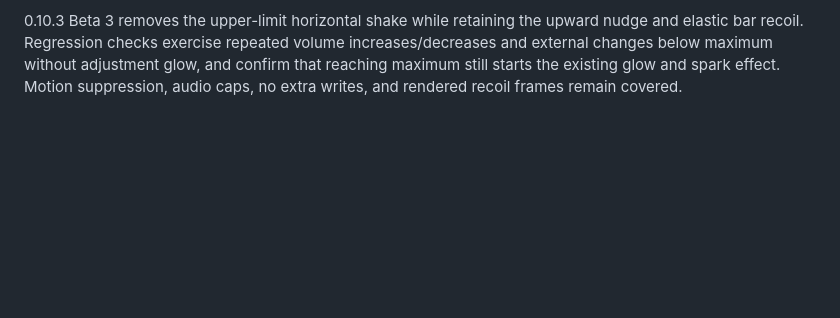
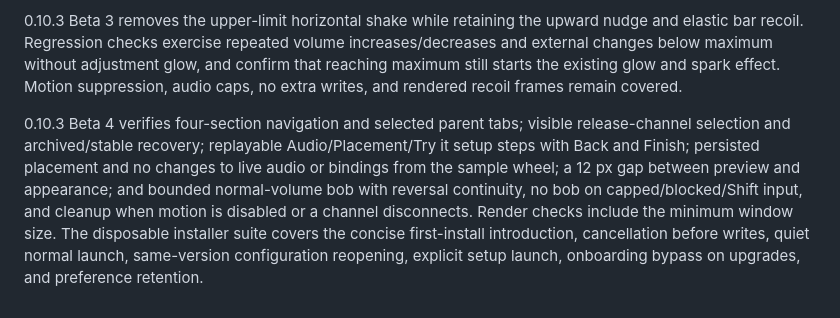
Before and after one commit to notjacobwashere/WaveWheels, a Markdown page: docs/VALIDATION.md, the part around the change. Rendered like a GitHub page; blank space fills up the shorter version.

```diff
--- a/docs/VALIDATION.md
+++ b/docs/VALIDATION.md
@@ -46,3 +46,5 @@ Beta 3 also verifies whole-wheel mute as the default, ignored clicks in empty ar
 0.10.3 Beta 2 checks upper-limit shake and elastic arc overshoot/recoil across deterministic frames, bounded angular travel, exact rest endpoints, unchanged volume/display values, no extra audio writes or maximum bursts, and existing motion/disconnect cleanup.
 
 0.10.3 Beta 3 removes the upper-limit horizontal shake while retaining the upward nudge and elastic bar recoil. Regression checks exercise repeated volume increases/decreases and external changes below maximum without adjustment glow, and confirm that reaching maximum still starts the existing glow and spark effect. Motion suppression, audio caps, no extra writes, and rendered recoil frames remain covered.
+
+0.10.3 Beta 4 verifies four-section navigation and selected parent tabs; visible release-channel selection and archived/stable recovery; replayable Audio/Placement/Try it setup steps with Back and Finish; persisted placement and no changes to live audio or bindings from the sample wheel; a 12 px gap between preview and appearance; and bounded normal-volume bob with reversal continuity, no bob on capped/blocked/Shift input, and cleanup when motion is disabled or a channel disconnects. Render checks include the minimum window size. The disposable installer suite covers the concise first-install introduction, cancellation before writes, quiet normal launch, same-version configuration reopening, explicit setup launch, onboarding bypass on upgrades, and preference retention.
```
Also changed, not shown: README.md (+9 -9 lines), docs/images/settings.png, docs/images/studio.png, 11 other files.
